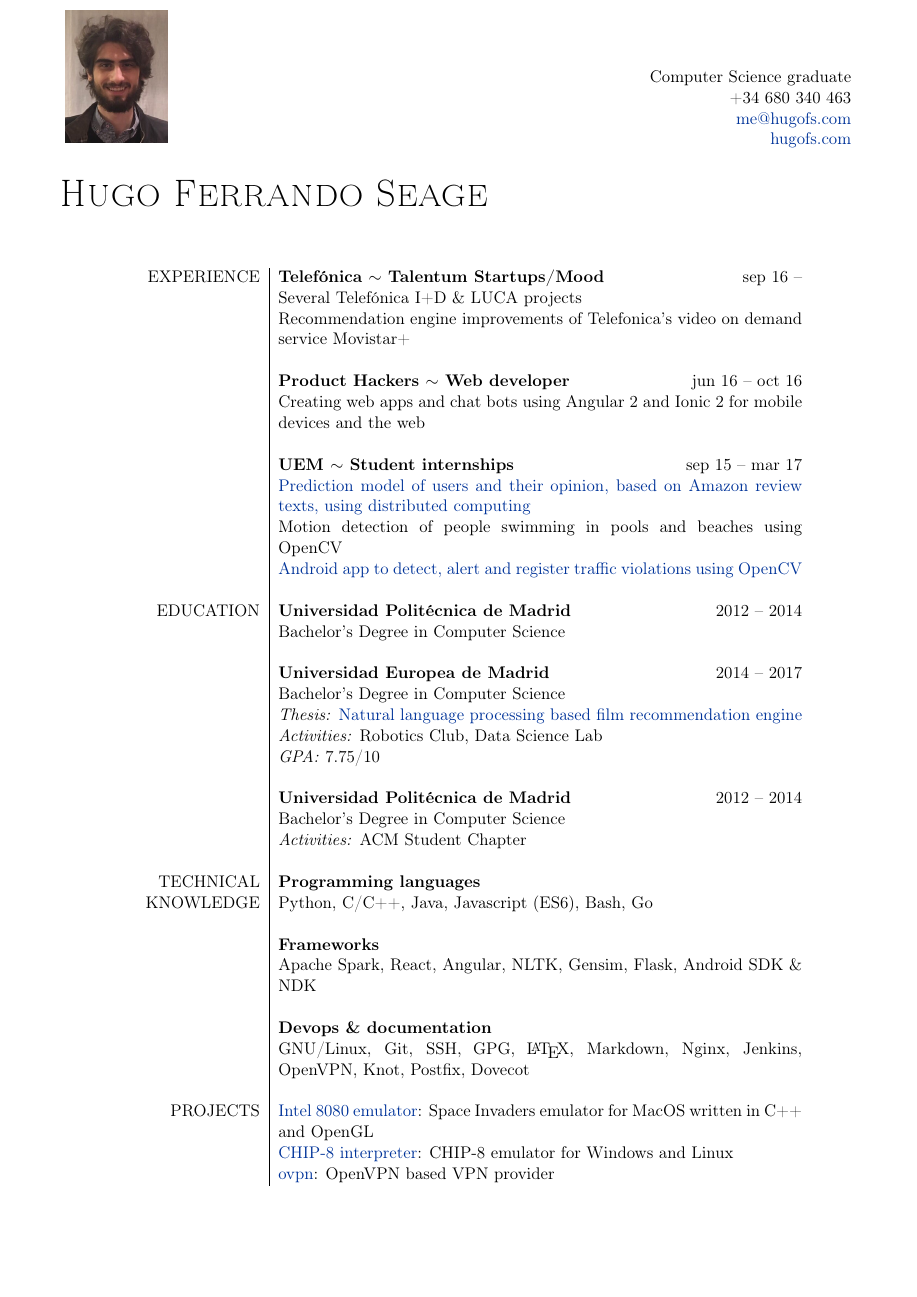
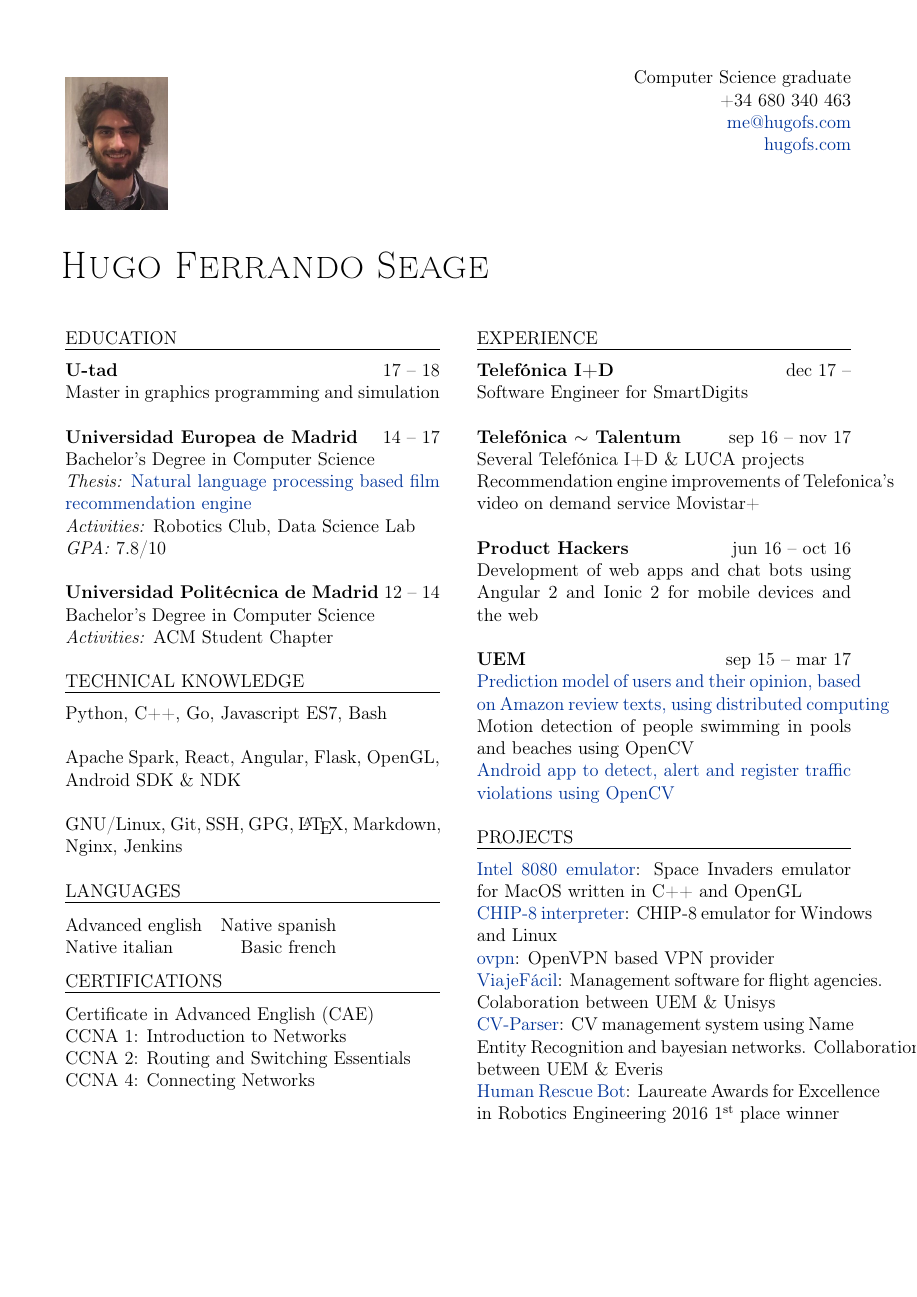
Before and after one commit to hugo19941994/cv, a LaTeX document (eng.tex): page 1 of 2 before the commit and the whole page after it. Compiled offline with pdfLaTeX.

Commit message:
Updated CV and made it fit in a single page

```diff
--- a/eng.tex
+++ b/eng.tex
@@ -3,11 +3,12 @@
 % Hugo Ferrando Seage - 2017
 %-------------------------------------------------------------
 
-\documentclass[a4paper, 11pt]{article}
+\documentclass[a4paper, 12pt]{article}
 \usepackage[utf8]{inputenc}
 \usepackage[T1]{fontenc}
 \usepackage[english]{babel}
 \usepackage{subfig}
+\usepackage{paracol}
 \usepackage{booktabs}
 \usepackage{enumitem} % Customize enumerate items
 \usepackage{longtable} % Required to make tables span more than one page
@@ -21,6 +22,10 @@
 \hyphenpenalty=10000
 \setlength{\columnsep}{-3.5cm}
 
+\newenvironment{myparacol}[2][]{%
+\begin{paracol}{#2}[#1]\setlength{\parindent}{0pt}}{%
+\end{paracol}}
+
 \begin{document}
 \pagestyle{empty} % Removes page numbering
 
@@ -41,66 +46,82 @@
 
 {\textsc {\Huge \vspace{5mm} \hspace{-13mm} Hugo Ferrando Seage}}\\
 
-\begin{longtable}{r|p{12cm}}
+\setlength{\columnsep}{24pt}
+\begin{myparacol}{2}
+    EDUCATION
+    \vspace{1mm}
+    \hrule
+    \kern9pt
+    \textbf{U-tad} \hfill 17 -- 18
+
+    Master in graphics programming and simulation\\
+
+    \textbf{Universidad Europea de Madrid} \hfill 14 -- 17
+
+    Bachelor's Degree in Computer Science
+
+    \textit{Thesis:} \href{https://github.com/hugo19941994/movie-pepper-doc/raw/master/thesis.pdf}{Natural language processing based film recommendation engine}
+
+    \textit{Activities:} Robotics Club, Data Science Lab
+
+    \textit{GPA:} 7.8/10\\
+
+    \textbf{Universidad Politécnica de Madrid} \hfill 12 -- 14
+
+    Bachelor's Degree in Computer Science
+
+    \textit{Activities:} ACM Student Chapter
+    \\
+
+    \switchcolumn
+
     EXPERIENCE
-    & \textbf{Telefónica $\sim$ Talentum Startups/Mood} \hfill sep 16 --
+    \vspace{1mm}
+    \hrule
+    \kern9pt
+
+    \textbf{Telefónica I+D} \hfill dec 17 --
+
+    Software Engineer for SmartDigits\\
+
+    \textbf{Telefónica $\sim$ Talentum} \hfill sep 16 -- nov 17
+
+    Several Telefónica I+D \& LUCA projects
+
+    Recommendation engine improvements of Telefonica's video on demand service Movistar+\\
+
+    \textbf{Product Hackers} \hfill jun 16 -- oct 16
+
+    Development of web apps and chat bots using Angular 2 and Ionic 2 for mobile devices and the web\\
+
+    \textbf{UEM} \hfill sep 15 -- mar 17
+
+    \href{https://www.researchgate.net/publication/314142014_Prediction_of_User_Opinion_for_Products_-_A_Bag-of-Words_and_Collaborative_Filtering_based_Approach}{Prediction model of users and their opinion, based on Amazon review texts, using distributed computing}
+
+    Motion detection of people swimming in pools and beaches using OpenCV
+
+    \href{https://github.com/hugo19941994/infrac-coche}{Android app to detect, alert and register traffic violations using OpenCV}
     \\
-    & Several Telefónica I+D \& LUCA projects
+
+    \switchcolumn
+
+    TECHNICAL KNOWLEDGE
+    \vspace{1mm}
+    \hrule
+    \kern9pt
+
+    Python, C++, Go, Javascript ES7, Bash\\
+
+    Apache Spark, React, Angular, Flask, OpenGL, Android SDK \& NDK\\
+
+    GNU/Linux, Git, SSH, GPG, \LaTeX, Markdown, Nginx, Jenkins\\
+
+    LANGUAGES
+    \vspace{1mm}
+    \hrule
+    \kern9pt
+    \noindent\begin{tabular}{ @{} l r }
+        Advanced english & Native spanish\\
+        Native italian & Basic french\\
+    \end{tabular}
     \\
-    & Recommendation engine improvements of Telefonica's video on demand service Movistar+
-    \\\\
-    & \textbf{Product Hackers $\sim$ Web developer} \hfill jun 16 -- oct 16
-    \\
-    & Creating web apps and chat bots using Angular 2 and Ionic 2 for mobile devices and the web
-    \\\\
-    & \textbf{UEM $\sim$ Student internships} \hfill sep 15 -- mar 17
-    \\
-    & \href{https://www.researchgate.net/publication/314142014_Prediction_of_User_Opinion_for_Products_-_A_Bag-of-Words_and_Collaborative_Filtering_based_Approach}{Prediction model of users and their opinion, based on Amazon review texts, using distributed computing}
-    \\
-    & Motion detection of people swimming in pools and beaches using OpenCV
-    \\
-    & \href{https://github.com/hugo19941994/infrac-coche}{Android app to detect, alert and register traffic violations using OpenCV}
-    \\\\
-    EDUCATION
-    & \textbf{Universidad Politécnica de Madrid} \hfill 2012 -- 2014
-    \\
-    & Bachelor's Degree in Computer Science
-    \\\\
-    & \textbf{Universidad Europea de Madrid} \hfill 2014 -- 2017
-    \\
-    & Bachelor's Degree in Computer Science
-    \\
-    & \textit{Thesis:} \href{https://github.com/hugo19941994/movie-pepper-doc/raw/master/thesis.pdf}{Natural language processing based film recommendation engine}
-    \\
-    & \textit{Activities:} Robotics Club, Data Science Lab
-    \\
-    & \textit{GPA:} 7.75/10
-    \\\\
-    & \textbf{Universidad Politécnica de Madrid} \hfill 2012 -- 2014
-    \\
-    & Bachelor's Degree in Computer Science
-    \\
-    & \textit{Activities:} ACM Student Chapter
-    \\\\
-    TECHNICAL
-    & \textbf{Programming languages}
-    \\
-    KNOWLEDGE
-    & Python, C/C++, Java, Javascript (ES6), Bash, Go
-    \\\\
-    & \textbf{Frameworks}
-    \\
-    & Apache Spark, React, Angular, NLTK, Gensim, Flask, Android SDK \& NDK
-    \\\\
-    & \textbf{Devops \& documentation}
-    \\
-    & GNU/Linux, Git, SSH, GPG, \LaTeX, Markdown, Nginx, Jenkins, OpenVPN, Knot, Postfix, Dovecot
-    \\\\
-    PROJECTS
-    & \href{https://github.com/hugo19941994/SpaceInvaders-Emu}{Intel 8080 emulator}: Space Invaders emulator for MacOS written in C++ and OpenGL
-    \\
-    & \href{https://github.com/hugo19941994/CHIP8-Emu}{CHIP-8 interpreter}: CHIP-8 emulator for Windows and Linux
-    \\
-    & \href{https://vpn.hugofs.com}{ovpn}: OpenVPN based VPN provider
-    \\
-    & \href{https://github.com/hugo19941994/ViajeFacil}{ViajeFácil}: Management software for flight agencies. Colaboration between UEM \& Unisys
@@ -131,2 +130,31 @@
-\end{longtable}
+    \vspace{1mm}
+    \hrule
+    \kern9pt
+    Certificate in Advanced English (CAE)
+
+    CCNA 1: Introduction to Networks
+
+    CCNA 2: Routing and Switching Essentials
+
+    CCNA 4: Connecting Networks
+
+    \switchcolumn
+
+    \noindent PROJECTS
+    \vspace{1mm}
+    \hrule
+    \kern9pt
+    \href{https://github.com/hugo19941994/SpaceInvaders-Emu}{Intel 8080 emulator}: Space Invaders emulator for MacOS written in C++ and OpenGL
+
+    \href{https://github.com/hugo19941994/CHIP8-Emu}{CHIP-8 interpreter}: CHIP-8 emulator for Windows and Linux
+
+    \href{https://vpn.hugofs.com}{ovpn}: OpenVPN based VPN provider
+
+    \href{https://github.com/hugo19941994/ViajeFacil}{ViajeFácil}: Management software for flight agencies. Colaboration between UEM \& Unisys
+
+    \href{https://github.com/hugo19941994/CV-Parser}{CV-Parser}: CV management system using Name Entity Recognition and bayesian networks. Collaboration between UEM \& Everis
+
+    \href{https://github.com/hugo19941994/robot}{Human Rescue Bot}: Laureate Awards for Excellence in Robotics Engineering 2016 1\textsuperscript{st} place winner
+
+\end{myparacol}
 \end{document}
```
Also changed, not shown: esp.tex (+112 -84 lines), eng.pdf, esp.pdf, eng.tex (26 more changed lines).
